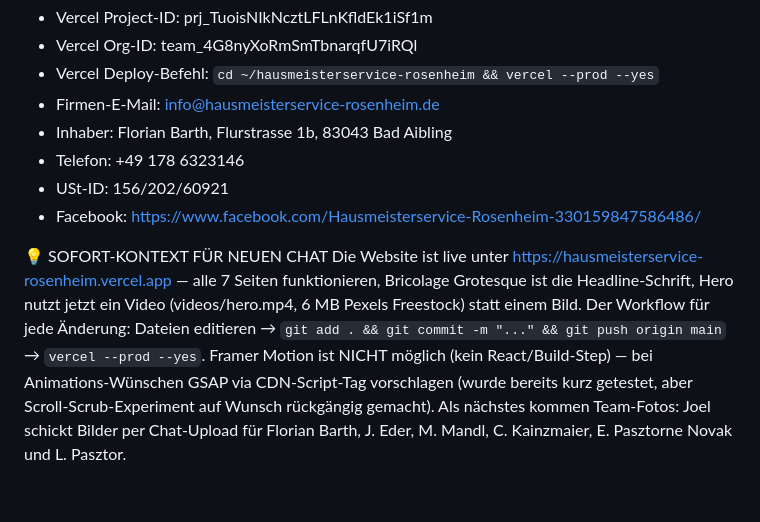
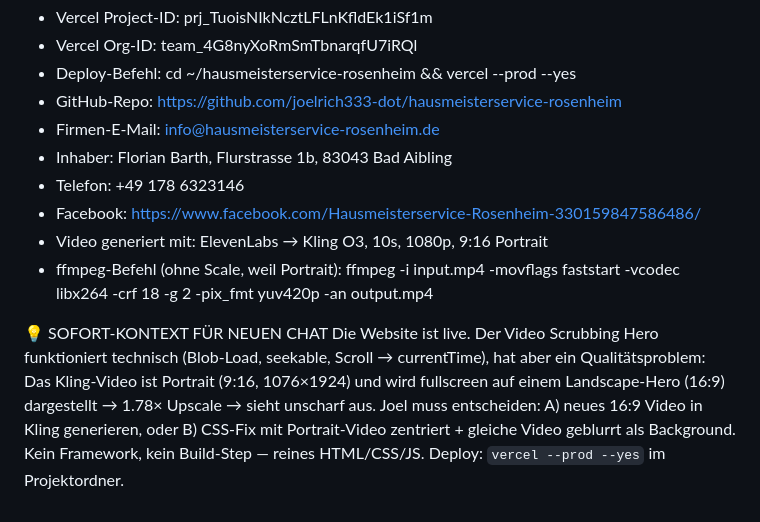
Before and after one commit to joelrich333-dot/hausmeisterservice-rosenheim, a Markdown page: CLAUDE.md, the part around one of its changes. Drawn GitHub-style.

```diff
--- a/CLAUDE.md
+++ b/CLAUDE.md
@@ -66,11 +50,13 @@ Website ist live unter https://hausmeisterservice-rosenheim.vercel.app — alle
 - Vercel Project-ID: prj_TuoisNIkNcztLFLnKfldEk1iSf1m
 - Vercel Org-ID: team_4G8nyXoRmSmTbnarqfU7iRQl
-- Vercel Deploy-Befehl: `cd ~/hausmeisterservice-rosenheim && vercel --prod --yes`
+- Deploy-Befehl: cd ~/hausmeisterservice-rosenheim && vercel --prod --yes
+- GitHub-Repo: https://github.com/joelrich333-dot/hausmeisterservice-rosenheim
 - Firmen-E-Mail: info@hausmeisterservice-rosenheim.de
 - Inhaber: Florian Barth, Flurstrasse 1b, 83043 Bad Aibling
 - Telefon: +49 178 6323146
-- USt-ID: 156/202/60921
 - Facebook: https://www.facebook.com/Hausmeisterservice-Rosenheim-330159847586486/
+- Video generiert mit: ElevenLabs → Kling O3, 10s, 1080p, 9:16 Portrait
+- ffmpeg-Befehl (ohne Scale, weil Portrait): ffmpeg -i input.mp4 -movflags faststart -vcodec libx264 -crf 18 -g 2 -pix_fmt yuv420p -an output.mp4
 
 💡 SOFORT-KONTEXT FÜR NEUEN CHAT
-Die Website ist live unter https://hausmeisterservice-rosenheim.vercel.app — alle 7 Seiten funktionieren, Bricolage Grotesque ist die Headline-Schrift, Hero nutzt jetzt ein Video (videos/hero.mp4, 6 MB Pexels Freestock) statt einem Bild. Der Workflow für jede Änderung: Dateien editieren → `git add . && git commit -m "..." && git push origin main` → `vercel --prod --yes`. Framer Motion ist NICHT möglich (kein React/Build-Step) — bei Animations-Wünschen GSAP via CDN-Script-Tag vorschlagen (wurde bereits kurz getestet, aber Scroll-Scrub-Experiment auf Wunsch rückgängig gemacht). Als nächstes kommen Team-Fotos: Joel schickt Bilder per Chat-Upload für Florian Barth, J. Eder, M. Mandl, C. Kainzmaier, E. Pasztorne Novak und L. Pasztor.
+Die Website ist live. Der Video Scrubbing Hero funktioniert technisch (Blob-Load, seekable, Scroll → currentTime), hat aber ein Qualitätsproblem: Das Kling-Video ist Portrait (9:16, 1076×1924) und wird fullscreen auf einem Landscape-Hero (16:9) dargestellt → 1.78× Upscale → sieht unscharf aus. Joel muss entscheiden: A) neues 16:9 Video in Kling generieren, oder B) CSS-Fix mit Portrait-Video zentriert + gleiche Video geblurrt als Background. Kein Framework, kein Build-Step — reines HTML/CSS/JS. Deploy: `vercel --prod --yes` im Projektordner.
```
Also changed, not shown: other parts of CLAUDE.md (+30 -46 lines).
